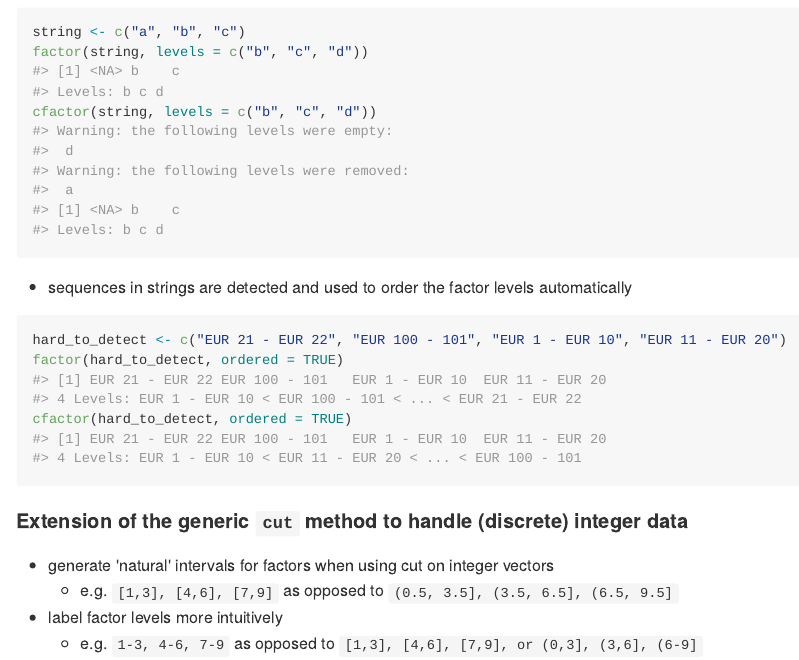
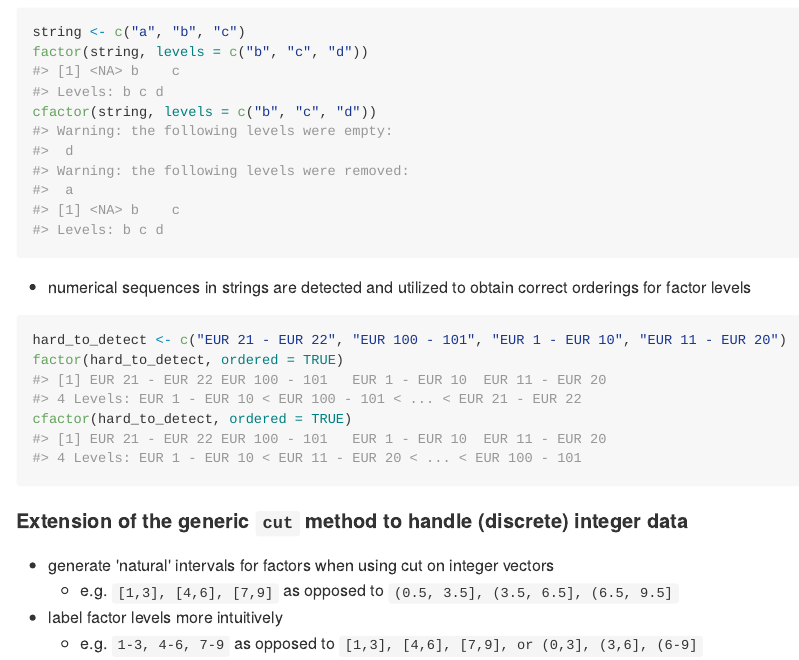
Before and after one commit to jonmcalder/refactor, an R Markdown document (README.Rmd): the page in a window 1100 px wide, from 720 px down. The pictures show the output file README.md that the author committed with the source, drawn offline in the style of GitHub; badge pictures from the web are left out.

Commit message:
Update to README to clarify cfactor's detection of numerical order within strings

````diff
--- a/README.Rmd
+++ b/README.Rmd
@@ -45,7 +45,7 @@ factor(string, levels = c("b", "c", "d"))
 cfactor(string, levels = c("b", "c", "d"))
 ```
 
-- sequences in strings are detected and used to order the factor levels automatically
+- numerical sequences in strings are detected and utilized to obtain correct orderings for factor levels
 
 ```{r}
 hard_to_detect <- c("EUR 21 - EUR 22", "EUR 100 - 101", "EUR 1 - EUR 10", "EUR 11 - EUR 20")
````
Also changed, not shown: README.md.
